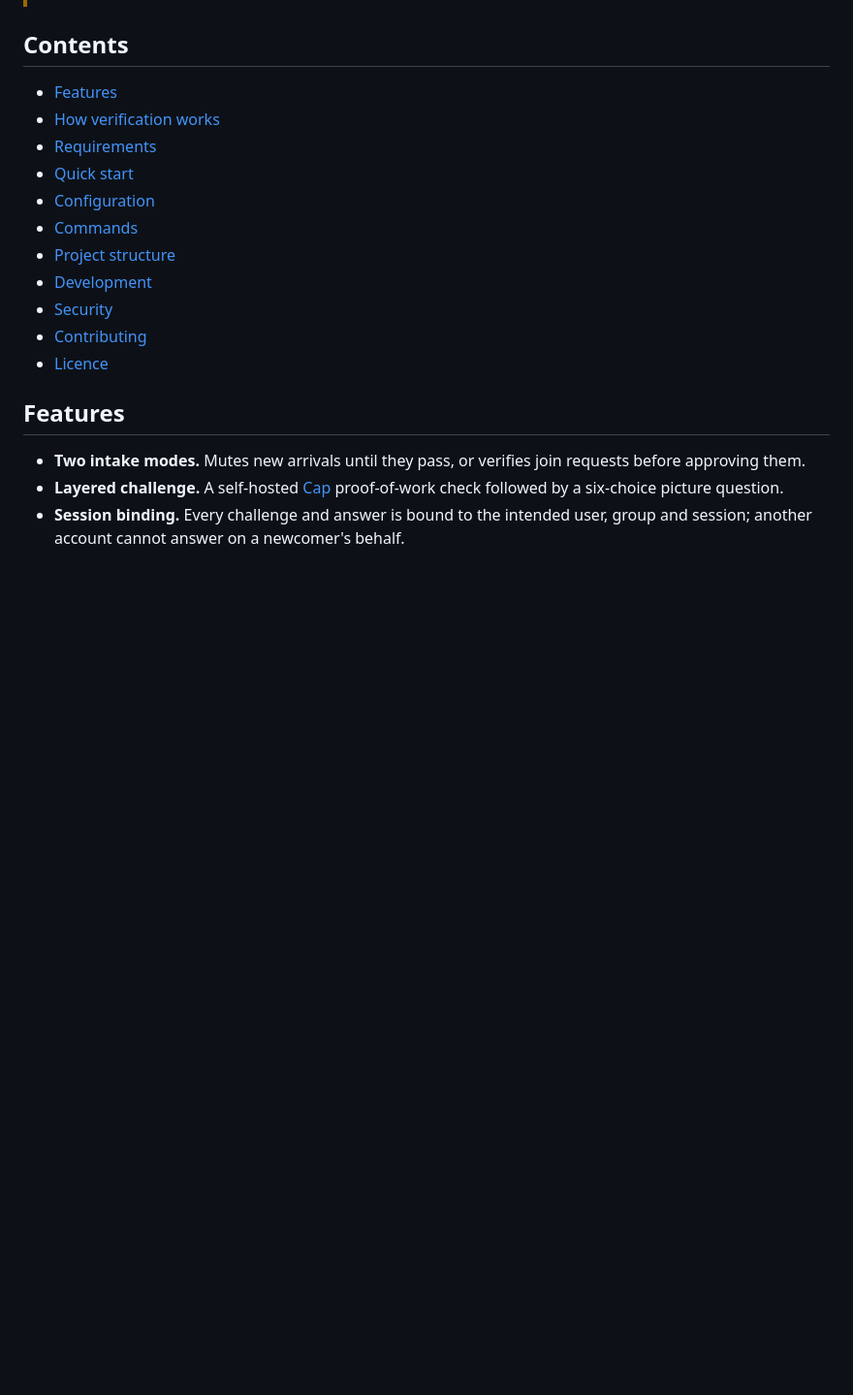
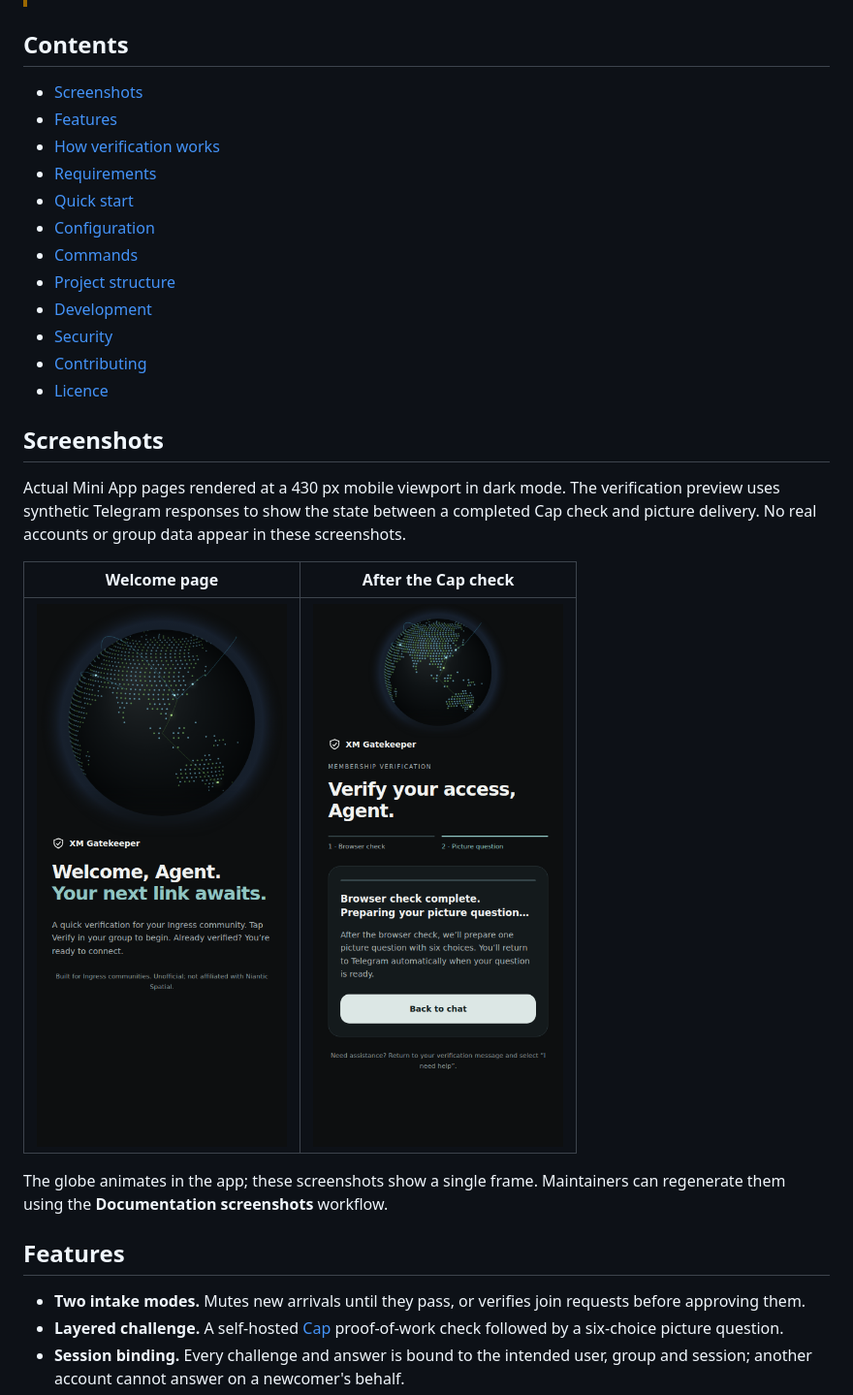
Before and after one commit to haruseed/xm-gatekeeper, a Markdown page: README.md, the part around the change. Shown at 97% size. Drawn GitHub-style; pictures changed too: docs/screenshots/cap.png (added), docs/screenshots/home.png (added); blank space fills up the shorter version.

Commit message:
Add mobile Mini App screenshots to README

```diff
--- a/README.md
+++ b/README.md
@@ -18,6 +18,7 @@ external CAPTCHA service is required.
 
 ## Contents
 
+- [Screenshots](#screenshots)
 - [Features](#features)
 - [How verification works](#how-verification-works)
 - [Requirements](#requirements)
@@ -29,6 +30,20 @@ external CAPTCHA service is required.
 - [Security](#security)
 - [Contributing](#contributing)
 - [Licence](#licence)
+
+## Screenshots
+
+Actual Mini App pages rendered at a 430 px mobile viewport in dark mode.
+The verification preview uses synthetic Telegram responses to show the state
+between a completed Cap check and picture delivery. No real accounts or group data
+appear in these screenshots.
+
+| Welcome page | After the Cap check |
+| --- | --- |
+| <img src="docs/screenshots/home.png" alt="XM Gatekeeper welcome page with animated globe" width="300"> | <img src="docs/screenshots/cap.png" alt="Verification page preparing the picture question after Cap" width="300"> |
+
+The globe animates in the app; these screenshots show a single frame.
+Maintainers can regenerate them using the **Documentation screenshots** workflow.
 
 ## Features
 
```
